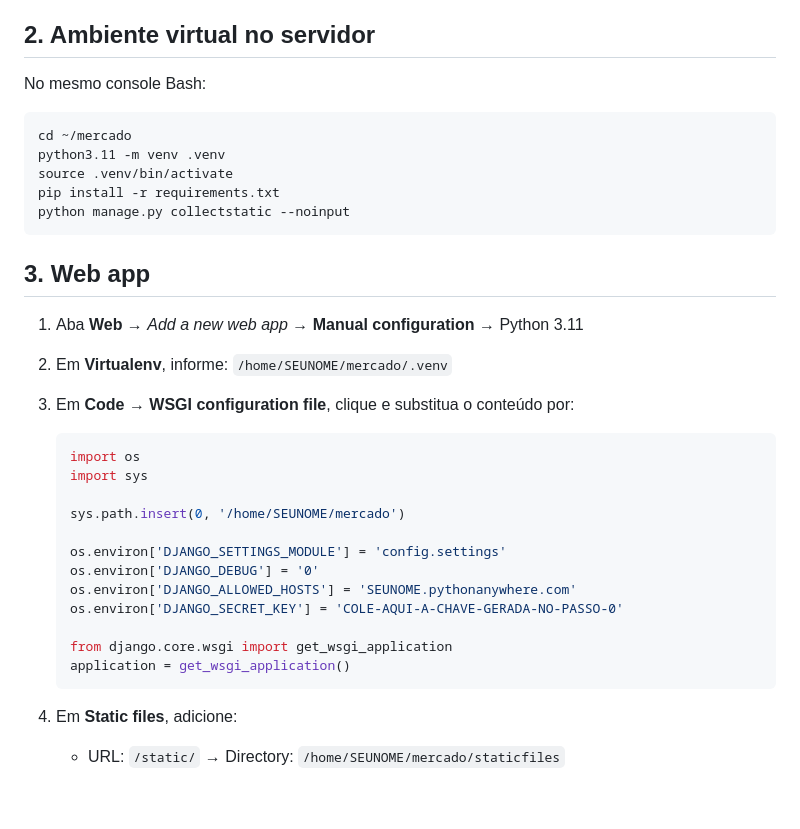
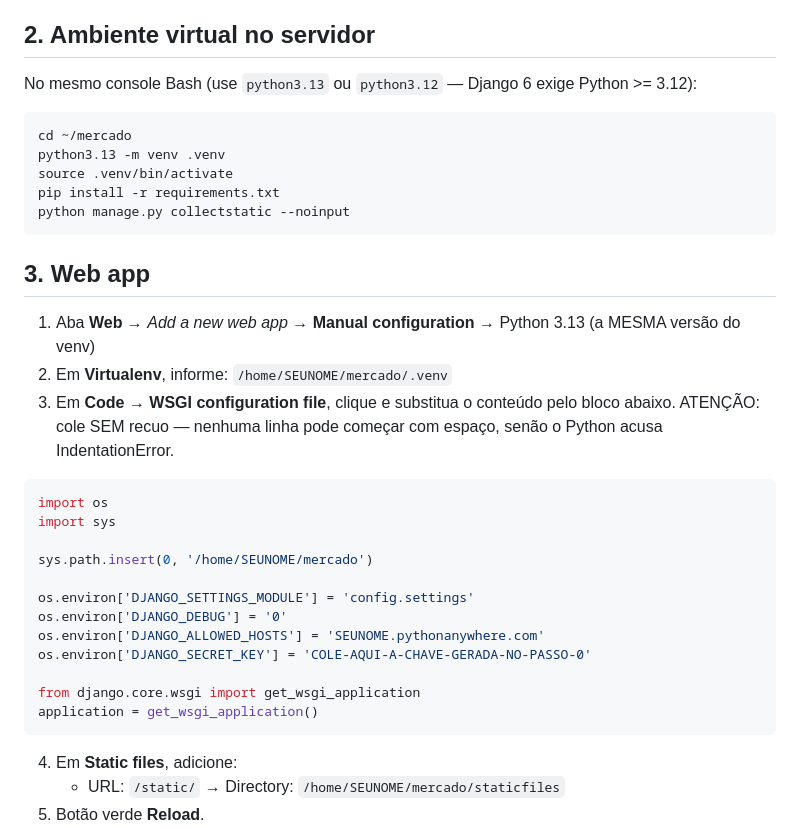
Before and after one commit to antoniodevellisneto991-collab/mercado, a Markdown page: DEPLOY.md, the part around the change. Drawn GitHub-style; blank space fills up the shorter version.

````diff
--- a/DEPLOY.md
+++ b/DEPLOY.md
@@ -36,11 +36,12 @@ Guarde essa chave — vai para o servidor, nunca para o código.
 
 ## 2. Ambiente virtual no servidor
 
-No mesmo console Bash:
+No mesmo console Bash (use `python3.13` ou `python3.12` — Django 6 exige
+Python >= 3.12):
 
 ```bash
 cd ~/mercado
-python3.11 -m venv .venv
+python3.13 -m venv .venv
 source .venv/bin/activate
 pip install -r requirements.txt
 python manage.py collectstatic --noinput
@@ -48,24 +49,26 @@ python manage.py collectstatic --noinput
 
 ## 3. Web app
 
-1. Aba **Web** → *Add a new web app* → **Manual configuration** → Python 3.11
+1. Aba **Web** → *Add a new web app* → **Manual configuration** → Python 3.13 (a MESMA versão do venv)
 2. Em **Virtualenv**, informe: `/home/SEUNOME/mercado/.venv`
-3. Em **Code → WSGI configuration file**, clique e substitua o conteúdo por:
+3. Em **Code → WSGI configuration file**, clique e substitua o conteúdo pelo
+   bloco abaixo. ATENÇÃO: cole SEM recuo — nenhuma linha pode começar com
+   espaço, senão o Python acusa IndentationError.
 
-   ```python
-   import os
-   import sys
+```python
+import os
+import sys
 
-   sys.path.insert(0, '/home/SEUNOME/mercado')
+sys.path.insert(0, '/home/SEUNOME/mercado')
 
-   os.environ['DJANGO_SETTINGS_MODULE'] = 'config.settings'
-   os.environ['DJANGO_DEBUG'] = '0'
-   os.environ['DJANGO_ALLOWED_HOSTS'] = 'SEUNOME.pythonanywhere.com'
-   os.environ['DJANGO_SECRET_KEY'] = 'COLE-AQUI-A-CHAVE-GERADA-NO-PASSO-0'
+os.environ['DJANGO_SETTINGS_MODULE'] = 'config.settings'
+os.environ['DJANGO_DEBUG'] = '0'
+os.environ['DJANGO_ALLOWED_HOSTS'] = 'SEUNOME.pythonanywhere.com'
+os.environ['DJANGO_SECRET_KEY'] = 'COLE-AQUI-A-CHAVE-GERADA-NO-PASSO-0'
 
-   from django.core.wsgi import get_wsgi_application
-   application = get_wsgi_application()
-   ```
+from django.core.wsgi import get_wsgi_application
+application = get_wsgi_application()
+```
 
 4. Em **Static files**, adicione:
    - URL: `/static/`  →  Directory: `/home/SEUNOME/mercado/staticfiles`
````
Also changed, not shown: ARCHITECTURE.md (added, +148 -0 lines), README.md (added, +122 -0 lines).
